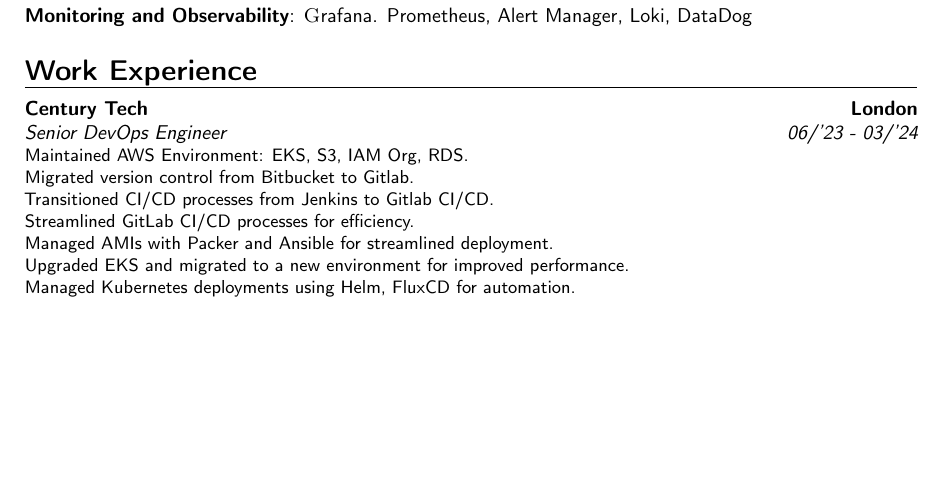
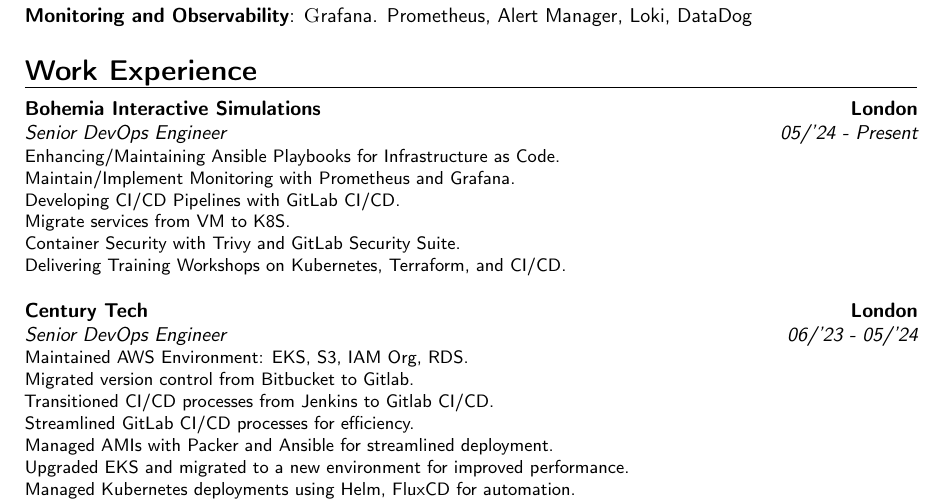
Before and after one commit to stiliajohny/latex-my-cv, a LaTeX CV (JohnStilia-CV.tex): part of page 1 of 2 before the commit and part of page 1 of 3 after it, cut so that both start at the same text, the shorter picture padded with empty space. Compiled offline with pdfLaTeX.

Commit message:
born again

```diff
--- a/JohnStilia-CV.tex
+++ b/JohnStilia-CV.tex
@@ -78,7 +78,18 @@
 
 \section{Work Experience}
 
-\cventry{06/’23 - 03/'24}{Senior DevOps Engineer}{\textsc{Century Tech}}{London}{}
+\cventry{05/’24 - Present }{Senior DevOps Engineer}{\textsc{Bohemia Interactive Simulations}}{London}{}
+{
+	Enhancing/Maintaining Ansible Playbooks for Infrastructure as Code.\\
+	Maintain/Implement Monitoring with Prometheus and Grafana.\\
+	Developing CI/CD Pipelines with GitLab CI/CD.\\
+	Migrate services from VM to K8S.\\
+	Container Security with Trivy and GitLab Security Suite.\\
+	Delivering Training Workshops on Kubernetes, Terraform, and CI/CD.\\
+}
+
+
+\cventry{06/’23 - 05/'24}{Senior DevOps Engineer}{\textsc{Century Tech}}{London}{}
 {
 	Maintained AWS Environment: EKS, S3, IAM Org, RDS.\\
 	Migrated version control from Bitbucket to Gitlab.\\
```
